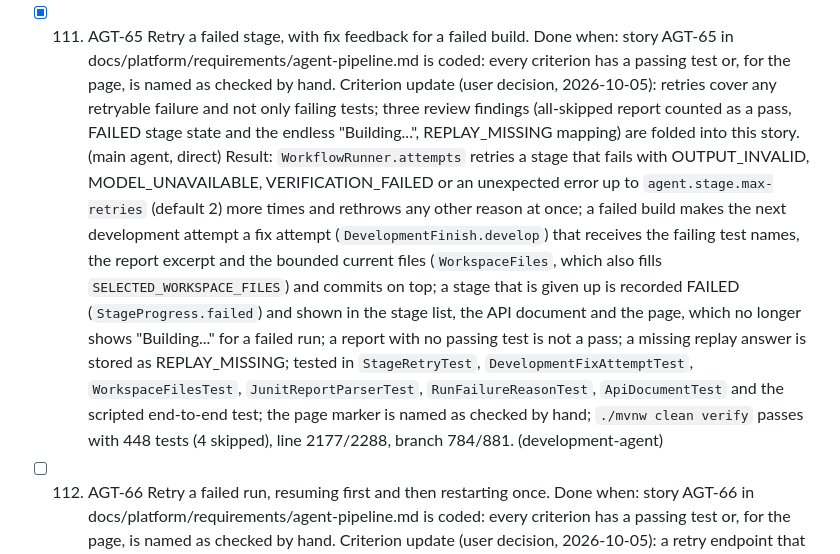
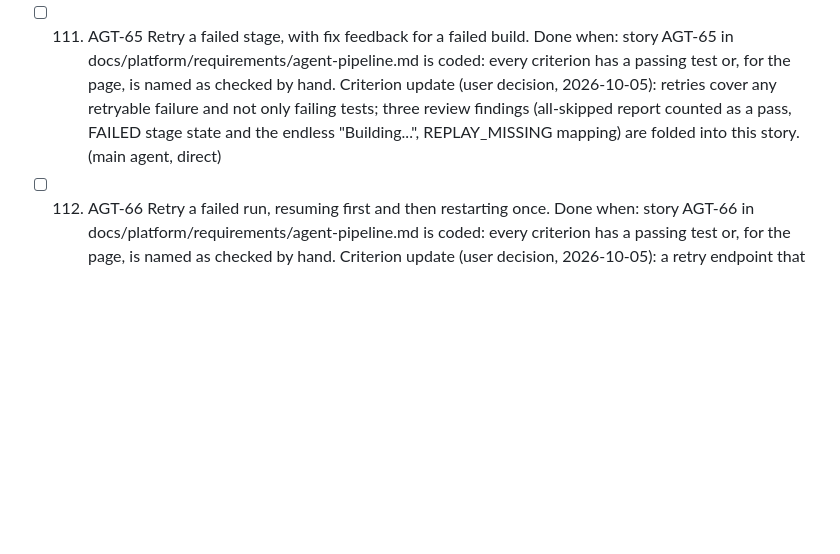
Before and after one commit to bereket1144/ai-sdlc-url-shortner, a Markdown page: docs/steps.md, the part around the change. Rendered like a GitHub page; blank space fills up the shorter version.

Commit message:
Revert "docs: tick step 111 and mark AGT-65 coded [main agent]"
This reverts commit 041b81d0ee915cb87dc5ea7b8d10a78a4d7672ac.

```diff
--- a/docs/steps.md
+++ b/docs/steps.md
@@ -318,11 +318,9 @@ The record of the work done in this repository, one entry per step, in the order
 - [x] 110. Record the key decisions and refresh the architecture overview.
   Done when: docs/adr/ holds a short decision record for each of the thin skeleton first, the sandbox container, a git repository per run, question and answer clarification, light tests with the coverage gate, and the OpenAI-style model client; docs/platform/architecture.md matches the system as built.
   Result: Six decision records 0004 to 0009 (thin skeleton first, one disposable sandbox container, a git repository per run, question and answer only, light tests with the 85% gate, the model API style by profile setting) and a rewritten docs/platform/architecture.md with Mermaid diagrams matched to the code and an honest list of governance not built; ADR 0003 is marked partly superseded by 0007; the stale sandbox sentence in limitations.md, the test counts in testing.md and two lines of the requirements file were corrected. (design-agent; main agent)
-- [x] 111. AGT-65 Retry a failed stage, with fix feedback for a failed build.
+- [ ] 111. AGT-65 Retry a failed stage, with fix feedback for a failed build.
   Done when: story AGT-65 in docs/platform/requirements/agent-pipeline.md is coded: every criterion has a passing test or, for the page, is named as checked by hand.
   Criterion update (user decision, 2026-10-05): retries cover any retryable failure and not only failing tests; three review findings (all-skipped report counted as a pass, FAILED stage state and the endless "Building...", REPLAY_MISSING mapping) are folded into this story. (main agent, direct)
-  Result: `WorkflowRunner.attempts` retries a stage that fails with OUTPUT_INVALID, MODEL_UNAVAILABLE, VERIFICATION_FAILED or an unexpected error up to `agent.stage.max-retries` (default 2) more times and rethrows any other reason at once; a failed build makes the next development attempt a fix attempt (`DevelopmentFinish.develop`) that receives the failing test names, the report excerpt and the bounded current files (`WorkspaceFiles`, which also fills `SELECTED_WORKSPACE_FILES`) and commits on top; a stage that is given up is recorded FAILED (`StageProgress.failed`) and shown in the stage list, the API document and the page, which no longer shows "Building..." for a failed run; a report with no passing test is not a pass; a missing replay answer is stored as REPLAY_MISSING; tested in `StageRetryTest`, `DevelopmentFixAttemptTest`, `WorkspaceFilesTest`, `JunitReportParserTest`, `RunFailureReasonTest`, `ApiDocumentTest` and the scripted end-to-end test; the page marker is named as checked by hand; `./mvnw clean verify` passes with 448 tests (4 skipped), line 2177/2288, branch 784/881. (development-agent)
-
 - [ ] 112. AGT-66 Retry a failed run, resuming first and then restarting once.
   Done when: story AGT-66 in docs/platform/requirements/agent-pipeline.md is coded: every criterion has a passing test or, for the page, is named as checked by hand.
   Criterion update (user decision, 2026-10-05): a retry endpoint that resumes at the failed stage and then restarts from the beginning once, with at most 3 attempts per run. (main agent, direct)
```
Also changed, not shown: 1 other file.
